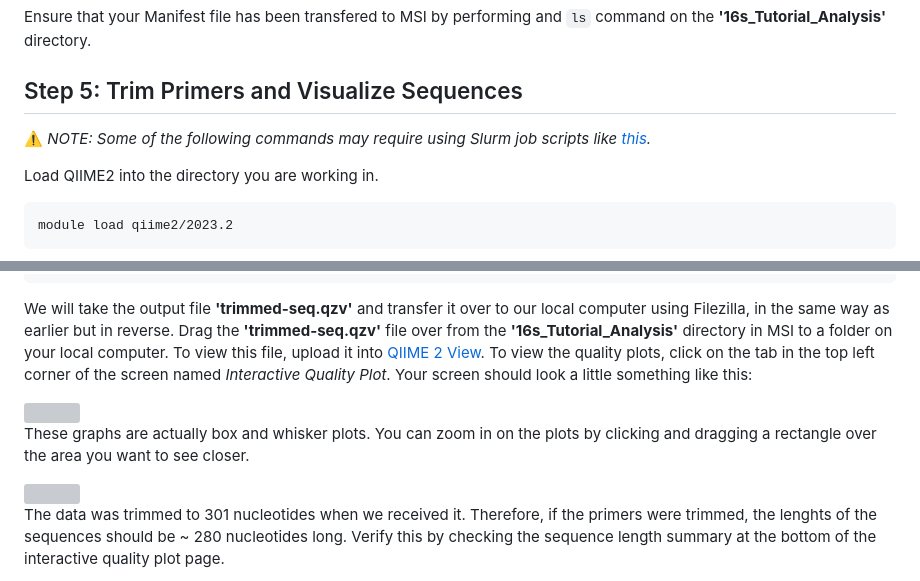
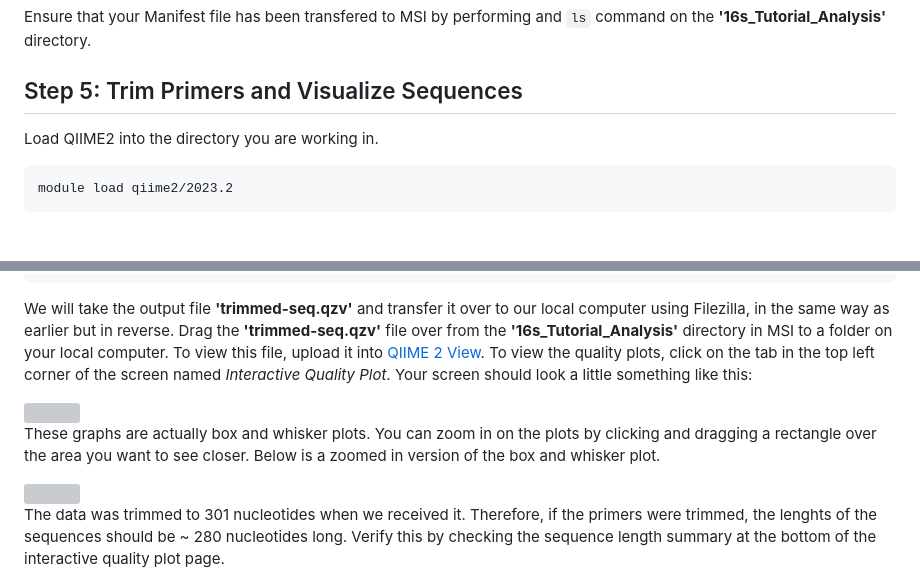
Before and after one commit to StephRut/MSI-QIIME2-Pipeline-Tutorial, a Markdown page: README.md, 2 parts joined by grey strips. Drawn GitHub-style; blank space fills up the shorter version; grey boxes are pictures that could not be loaded.

````diff
--- a/README.md
+++ b/README.md
@@ -167,7 +167,6 @@ Verify that the protocol is SFTP, the host is agate.msi.umn.edu, the port is 22,
 Ensure that your Manifest file has been transfered to MSI by performing and ```ls``` command on the **'16s_Tutorial_Analysis'** directory.
 
 ## Step 5: Trim Primers and Visualize Sequences
-⚠️ _NOTE: Some of the following commands may require using Slurm job scripts like [this](https://github.com/StephRut/MSI-QIIME2-Pipeline-Tutorial/blob/main/Batch%20Script.md)._
 
 Load QIIME2 into the directory you are working in.
 ```
@@ -260,9 +259,10 @@ We will take the output file **'trimmed-seq.qzv'** and transfer it over to our l
 
 <img src="https://github.com/StephRut/Images-for-Github/blob/main/Trimmed%20Seq%20Vis.png">
 
-These graphs are actually box and whisker plots. You can zoom in on the plots by clicking and dragging a rectangle over the area you want to see closer.
+These graphs are actually box and whisker plots. You can zoom in on the plots by clicking and dragging a rectangle over the area you want to see closer. Below is a zoomed in version of the box and whisker plot.
 
 <img src="https://github.com/StephRut/Images-for-Github/blob/main/box%20and%20whisker.png" width=500 height=300>
+
 
 The data was trimmed to 301 nucleotides when we received it. Therefore, if the primers were trimmed, the lenghts of the sequences should be ~ 280 nucleotides long. Verify this by checking the sequence length summary at the bottom of the interactive quality plot page.
 
````
